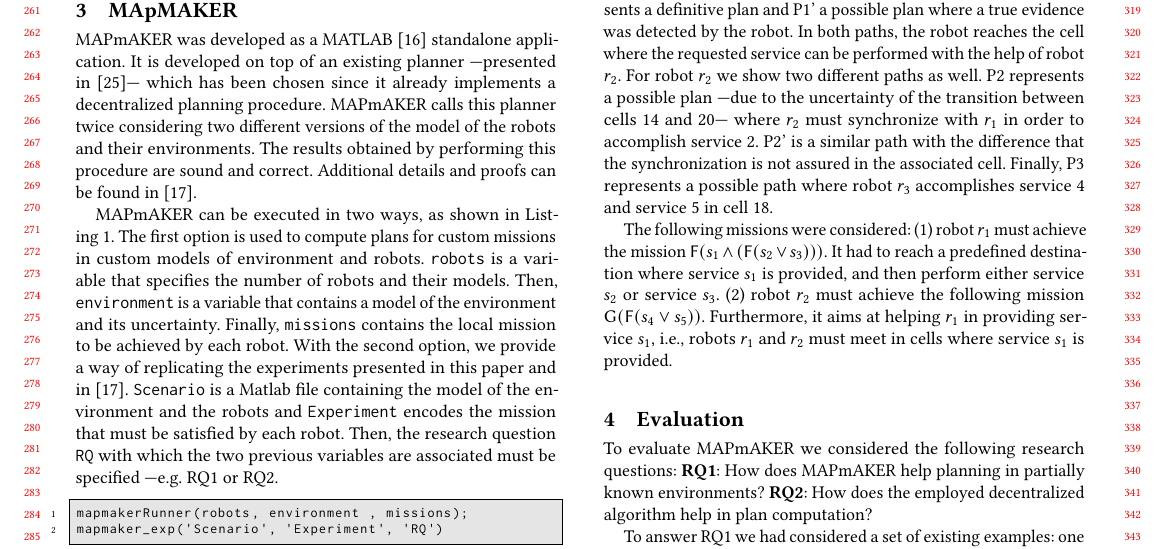
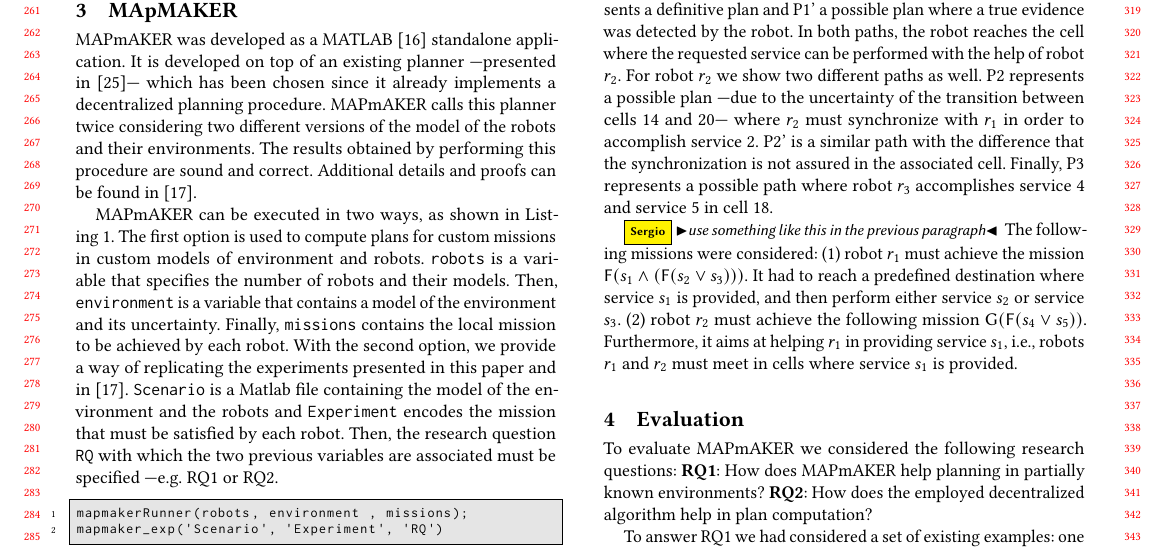
Before and after one commit to SergioGarG/2019RoSE_MAPmAKER, a LaTeX paper (icse_antiguo.tex, which reads Sections/tool.tex): part of page 3 of 5, cut so that both start at the same text. Compiled offline with pdfLaTeX.

Commit message:
annotation

```diff
--- a/Sections/tool.tex
+++ b/Sections/tool.tex
@@ -63,6 +63,7 @@ P2 represents a possible plan ---due to the uncertainty of the transition betwee
 P2' is a similar path with the difference that the synchronization is not assured in the associated cell.
 Finally, P3 represents a possible path where robot $r_3$ accomplishes service 4 and service 5 in cell 18.
 
+\sergio{use something like this in the previous paragraph}
 The following missions were considered:
 \begin{enumerate*}
 	\item robot $r_1$ must achieve the mission $\Event (s_1 \wedge (\Event (s_2 \vee s_3) ))$. It had to reach a predefined destination where service  $s_1$ is provided, and then  perform either service $s_2$  or service $s_3$.
```
Also changed, not shown: doc.pdf.
